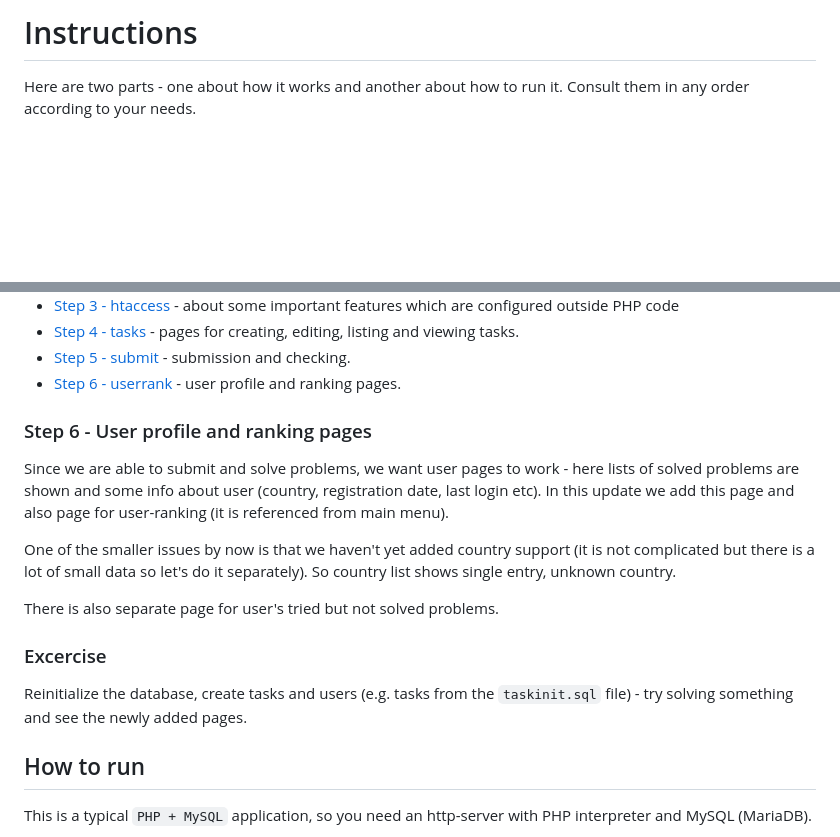
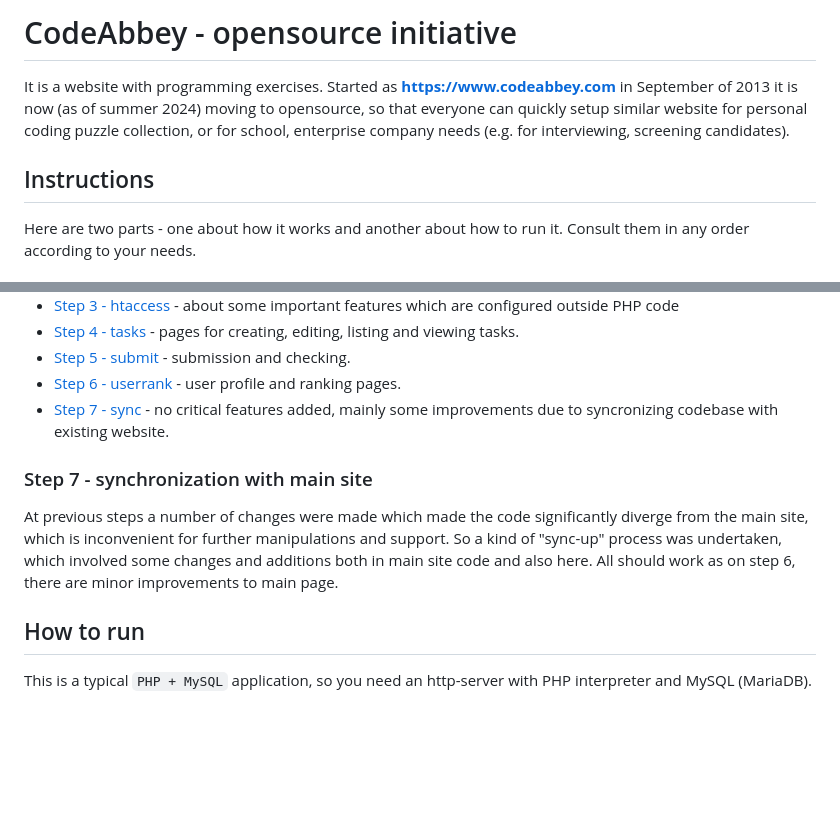
Before and after one commit to CodeAbbey/src, a Markdown page: README.md, 2 parts joined by grey strips. GitHub-like rendering; blank space fills up the shorter version.

Commit message:
Readme updated with general info

```diff
--- a/README.md
+++ b/README.md
@@ -1,4 +1,11 @@
-# Instructions
+# CodeAbbey - opensource initiative
+
+It is a website with programming exercises. Started as **[https://www.codeabbey.com](https://www.codeabbey.com)**
+in September of 2013 it is now (as of summer 2024) moving to opensource, so that everyone can quickly setup
+similar website for personal coding puzzle collection, or for school, enterprise company needs (e.g. for
+interviewing, screening candidates).
+
+## Instructions
 
 Here are two parts - one about how it works and another about how to run it. Consult them in any order according
 to your needs.
@@ -18,22 +25,15 @@ by certain points (branches) in repository, as more and more functionality are a
 - [Step 4 - tasks]() - pages for creating, editing, listing and viewing tasks.
 - [Step 5 - submit](https://github.com/CodeAbbey/src/tree/v0.5-submit) - submission and checking.
 - [Step 6 - userrank](https://github.com/CodeAbbey/src/tree/v0.6-userrank) - user profile and ranking pages.
+- [Step 7 - sync](https://github.com/CodeAbbey/src/tree/v0.7-sync) - no critical features added,
+    mainly some improvements due to syncronizing codebase with existing website.
 
-### Step 6 - User profile and ranking pages
+### Step 7 - synchronization with main site
 
-Since we are able to submit and solve problems, we want user pages to work - here lists of solved problems are
-shown and some info about user (country, registration date, last login etc). In this update we add this page
-and also page for user-ranking (it is referenced from main menu).
-
-One of the smaller issues by now is that we haven't yet added country support (it is not complicated but
-there is a lot of small data so let's do it separately). So country list shows single entry, unknown country.
-
-There is also separate page for user's tried but not solved problems.
-
-### Excercise
-
-Reinitialize the database, create tasks and users (e.g. tasks from the `taskinit.sql` file) - try solving something
-and see the newly added pages.
+At previous steps a number of changes were made which made the code significantly diverge from the main site,
+which is inconvenient for further manipulations and support. So a kind of "sync-up" process was undertaken,
+which involved some changes and additions both in main site code and also here. All should work as on step 6,
+there are minor improvements to main page.
 
 ## How to run
 
```
